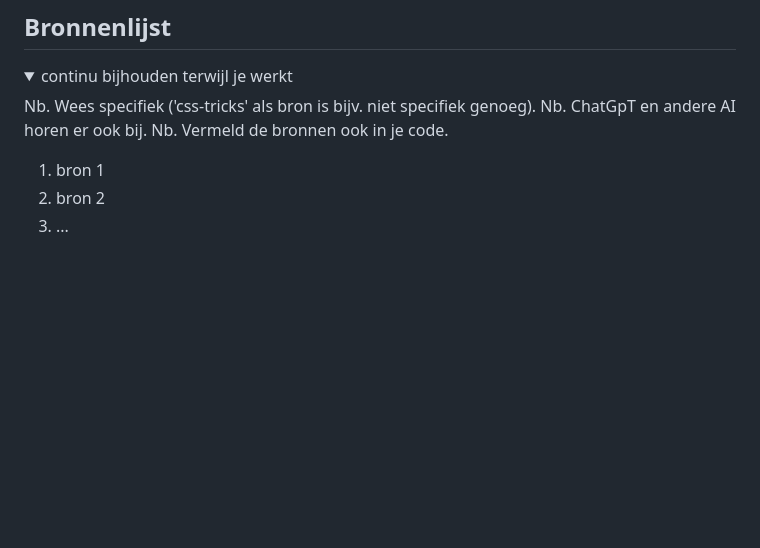
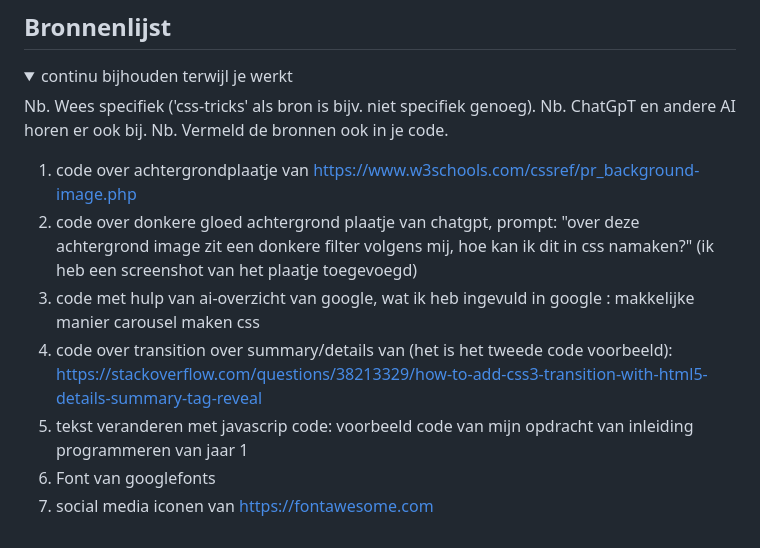
Before and after one commit to minkejanssen/FeD-Minke-208, a Markdown page: README.md, the part around the change. Drawn GitHub-style; blank space fills up the shorter version.

```diff
--- a/README.md
+++ b/README.md
@@ -244,8 +244,14 @@ Nb. Door *open* toe te voegen aan een *details* element kun je deze standaard op
   Nb. ChatGpT en andere AI horen er ook bij.
   Nb. Vermeld de bronnen ook in je code.
 
-  1. bron 1
-  2. bron 2
-  3. ...
+  1. code over achtergrondplaatje van https://www.w3schools.com/cssref/pr_background-image.php
+  2. code over donkere gloed achtergrond plaatje van chatgpt, prompt: "over deze achtergrond image zit een donkere filter volgens mij, hoe kan ik dit in css namaken?" (ik heb een screenshot van het plaatje toegevoegd)
+  3. code met hulp van ai-overzicht van google, wat ik heb ingevuld in google :
+   makkelijke manier carousel maken css
+  4. code over transition over summary/details van (het is het tweede code voorbeeld):
+  https://stackoverflow.com/questions/38213329/how-to-add-css3-transition-with-html5-details-summary-tag-reveal
+  5. tekst veranderen met javascrip code: voorbeeld code van mijn opdracht van inleiding programmeren van jaar 1
+  6. Font van googlefonts
+  7. social media iconen van https://fontawesome.com
 
 </details>
```
